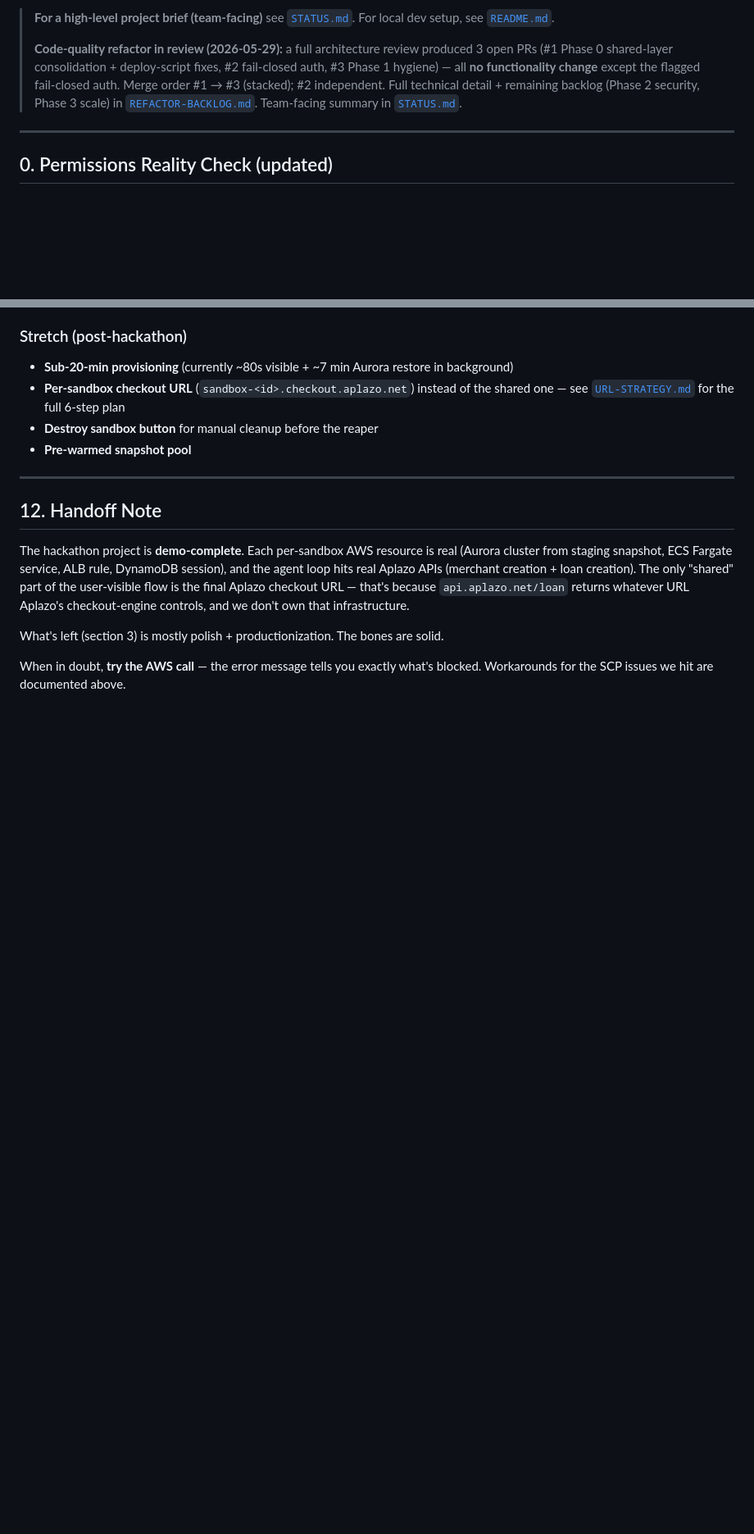
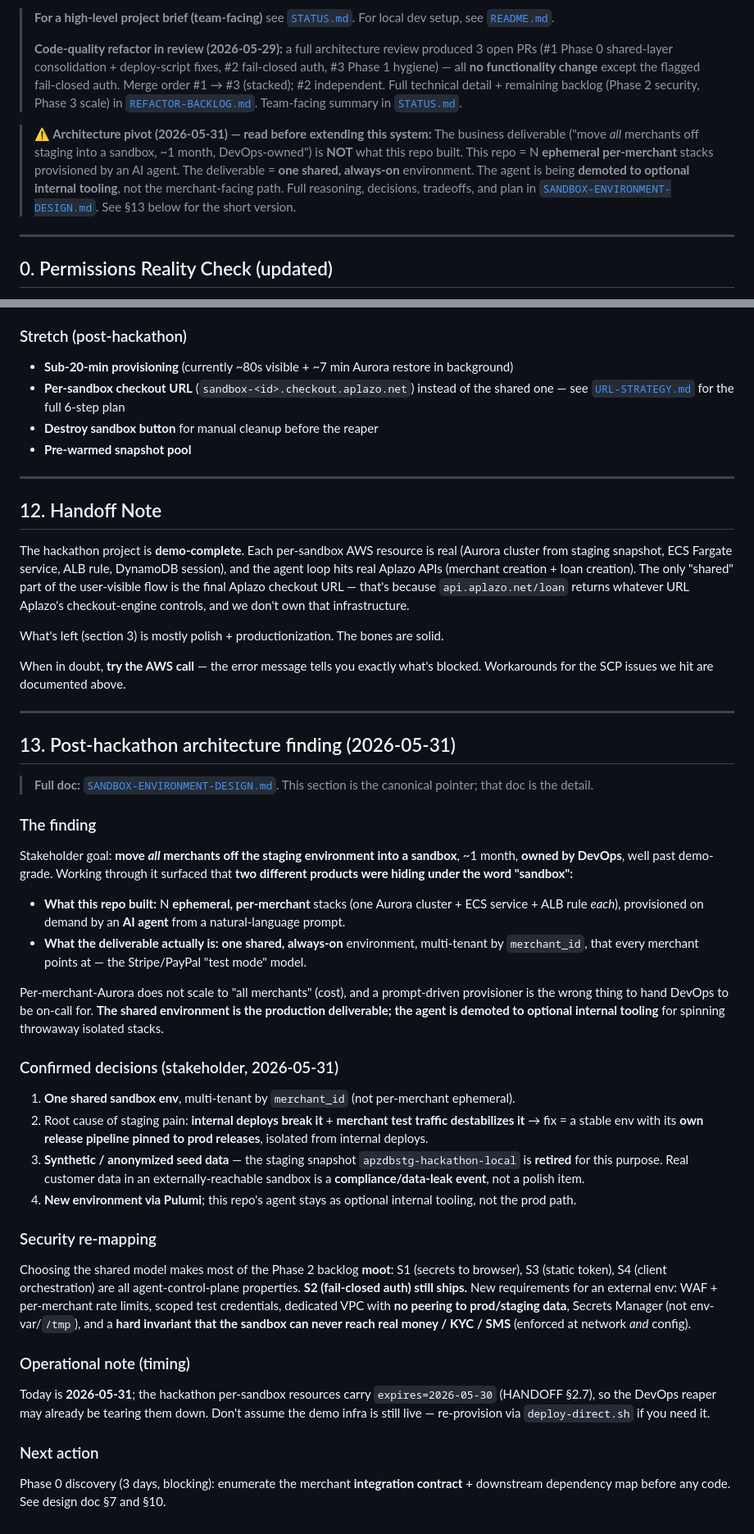
Before and after one commit to aplazo/ai.hackathon26.sandbox-agent, a Markdown page: HANDOFF.md, 2 parts joined by grey strips. Shown at 82% size. Drawn GitHub-style; blank space fills up the shorter version.

```diff
--- a/HANDOFF.md
+++ b/HANDOFF.md
@@ -8,6 +8,8 @@
 > **For a high-level project brief (team-facing)** see [`STATUS.md`](./STATUS.md). For local dev setup, see [`README.md`](./README.md).
 >
 > **Code-quality refactor in review (2026-05-29):** a full architecture review produced 3 open PRs (#1 Phase 0 shared-layer consolidation + deploy-script fixes, #2 fail-closed auth, #3 Phase 1 hygiene) — all **no functionality change** except the flagged fail-closed auth. Merge order #1 → #3 (stacked); #2 independent. Full technical detail + remaining backlog (Phase 2 security, Phase 3 scale) in [`REFACTOR-BACKLOG.md`](./REFACTOR-BACKLOG.md). Team-facing summary in [`STATUS.md`](./STATUS.md#refactor-de-calidad-de-código--2026-05-29-en-review).
+
+> **⚠️ Architecture pivot (2026-05-31) — read before extending this system:** The business deliverable ("move *all* merchants off staging into a sandbox, ~1 month, DevOps-owned") is **NOT** what this repo built. This repo = N **ephemeral per-merchant** stacks provisioned by an AI agent. The deliverable = **one shared, always-on** environment. The agent is being **demoted to optional internal tooling**, not the merchant-facing path. Full reasoning, decisions, tradeoffs, and plan in [`SANDBOX-ENVIRONMENT-DESIGN.md`](./SANDBOX-ENVIRONMENT-DESIGN.md). See §13 below for the short version.
 
 ---
 
@@ -496,3 +498,37 @@ The hackathon project is **demo-complete**. Each per-sandbox AWS resource is rea
 What's left (section 3) is mostly polish + productionization. The bones are solid.
 
 When in doubt, **try the AWS call** — the error message tells you exactly what's blocked. Workarounds for the SCP issues we hit are documented above.
+
+---
+
+## 13. Post-hackathon architecture finding (2026-05-31)
+
+> **Full doc:** [`SANDBOX-ENVIRONMENT-DESIGN.md`](./SANDBOX-ENVIRONMENT-DESIGN.md). This section is the canonical pointer; that doc is the detail.
+
+### The finding
+
+Stakeholder goal: **move *all* merchants off the staging environment into a sandbox**, ~1 month, **owned by DevOps**, well past demo-grade. Working through it surfaced that **two different products were hiding under the word "sandbox":**
+
+- **What this repo built:** N **ephemeral, per-merchant** stacks (one Aurora cluster + ECS service + ALB rule *each*), provisioned on demand by an **AI agent** from a natural-language prompt.
+- **What the deliverable actually is:** **one shared, always-on** environment, multi-tenant by `merchant_id`, that every merchant points at — the Stripe/PayPal "test mode" model.
+
+Per-merchant-Aurora does not scale to "all merchants" (cost), and a prompt-driven provisioner is the wrong thing to hand DevOps to be on-call for. **The shared environment is the production deliverable; the agent is demoted to optional internal tooling** for spinning throwaway isolated stacks.
+
+### Confirmed decisions (stakeholder, 2026-05-31)
+
+1. **One shared sandbox env**, multi-tenant by `merchant_id` (not per-merchant ephemeral).
+2. Root cause of staging pain: **internal deploys break it** + **merchant test traffic destabilizes it** → fix = a stable env with its **own release pipeline pinned to prod releases**, isolated from internal deploys.
+3. **Synthetic / anonymized seed data** — the staging snapshot `apzdbstg-hackathon-local` is **retired** for this purpose. Real customer data in an externally-reachable sandbox is a **compliance/data-leak event**, not a polish item.
+4. **New environment via Pulumi**; this repo's agent stays as optional internal tooling, not the prod path.
+
+### Security re-mapping
+
+Choosing the shared model makes most of the Phase 2 backlog **moot**: S1 (secrets to browser), S3 (static token), S4 (client orchestration) are all agent-control-plane properties. **S2 (fail-closed auth) still ships.** New requirements for an external env: WAF + per-merchant rate limits, scoped test credentials, dedicated VPC with **no peering to prod/staging data**, Secrets Manager (not env-var/`/tmp`), and a **hard invariant that the sandbox can never reach real money / KYC / SMS** (enforced at network *and* config).
+
+### Operational note (timing)
+
+Today is **2026-05-31**; the hackathon per-sandbox resources carry `expires=2026-05-30` (HANDOFF §2.7), so the DevOps reaper may already be tearing them down. Don't assume the demo infra is still live — re-provision via `deploy-direct.sh` if you need it.
+
+### Next action
+
+Phase 0 discovery (3 days, blocking): enumerate the merchant **integration contract** + downstream dependency map before any code. See design doc §7 and §10.
```
Also changed, not shown: SANDBOX-ENVIRONMENT-DESIGN.md (added, +148 -0 lines).
